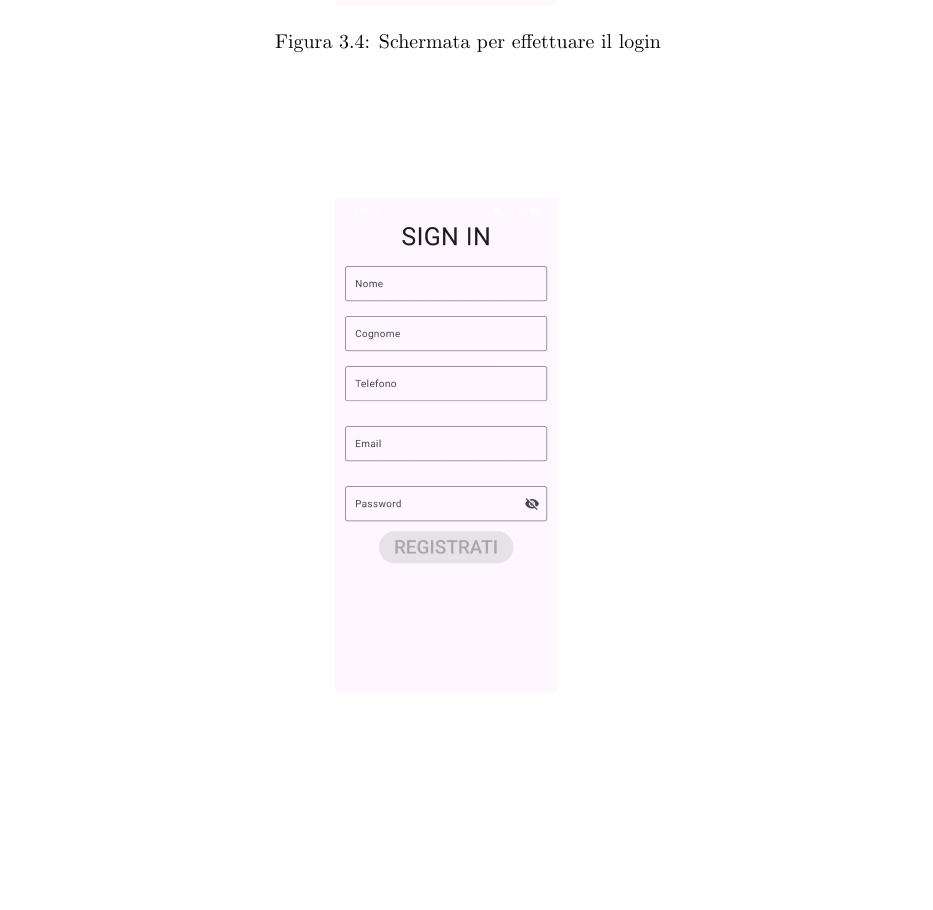
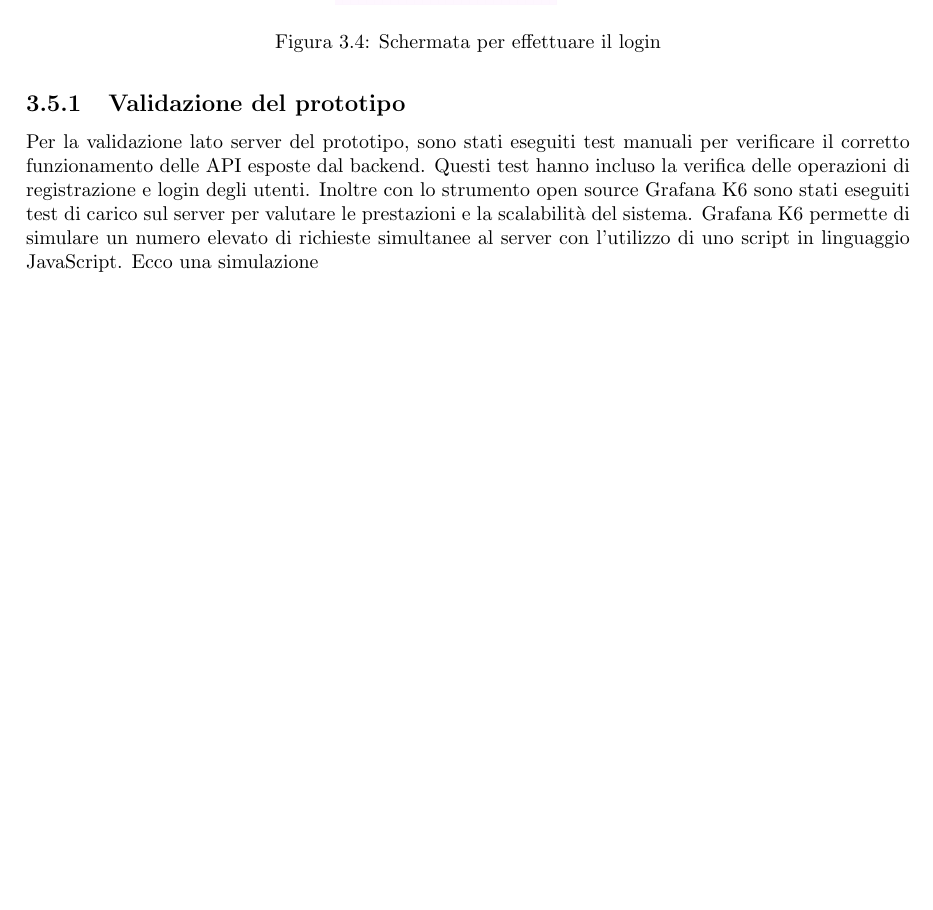
Before and after one commit to MauroLavigna04/Progetto-Ing-Sw, a LaTeX document (report.tex): part of page 16 of 19, cut so that both start at the same text, the shorter picture padded with empty space. Compiled offline with pdfLaTeX.

```diff
--- a/report.tex
+++ b/report.tex
@@ -455,6 +455,11 @@
     \label{fig:immaginii}
 \end{figure}
 
+\subsection{Validazione del prototipo}
+Per la validazione lato server del prototipo, sono stati eseguiti test manuali per verificare il corretto funzionamento delle API esposte dal backend. Questi test hanno incluso la verifica delle operazioni di registrazione e login degli utenti.
+Inoltre con lo strumento open source Grafana K6 sono stati eseguiti test di carico sul server per valutare le prestazioni e la scalabilità del sistema.
+Grafana K6 permette di simulare un numero elevato di richieste simultanee al server con l'utilizzo di uno script in linguaggio JavaScript.
+Ecco una simulazione
 
 %Inizio bibliografia
 
```
Also changed, not shown: 4 other files.
